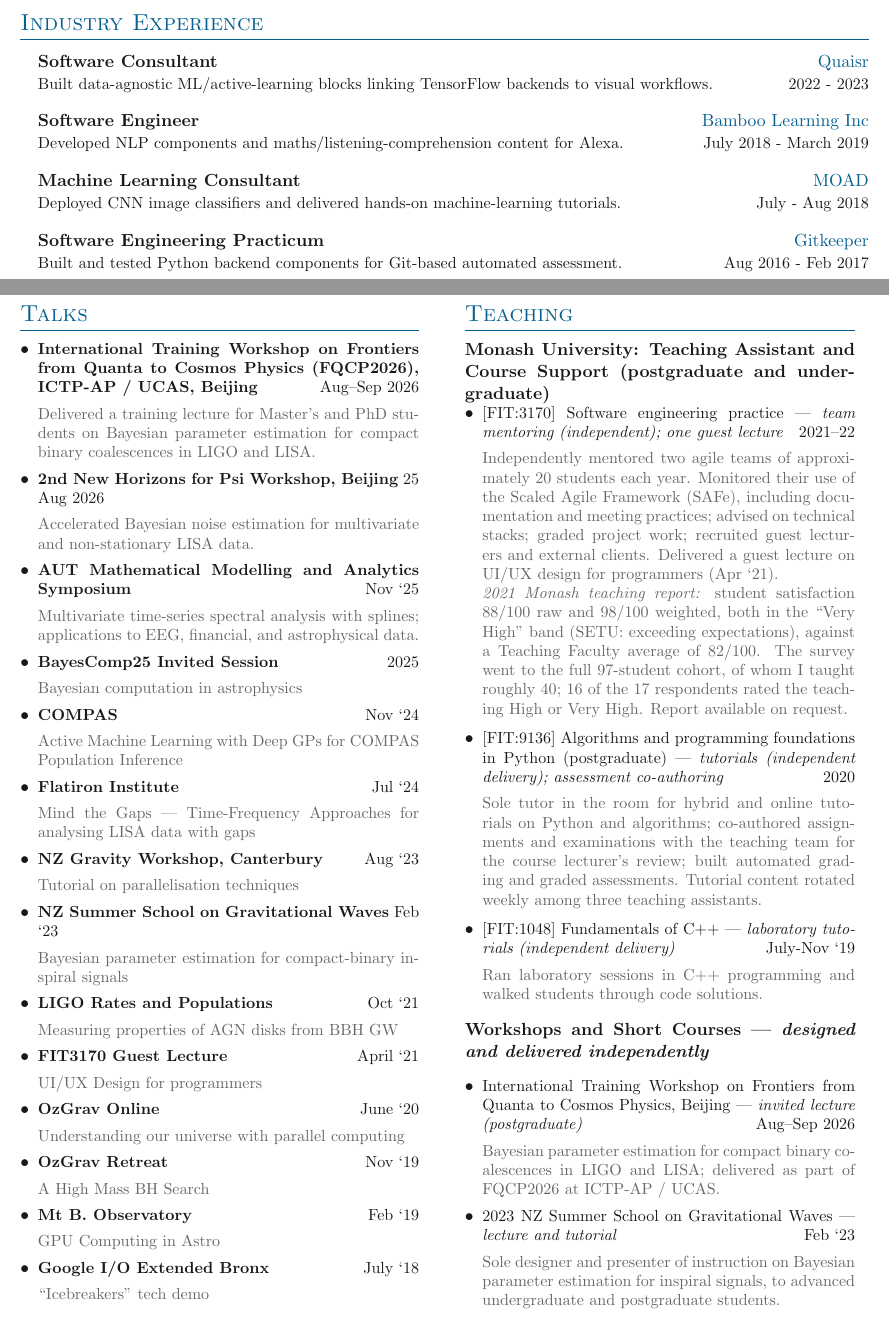
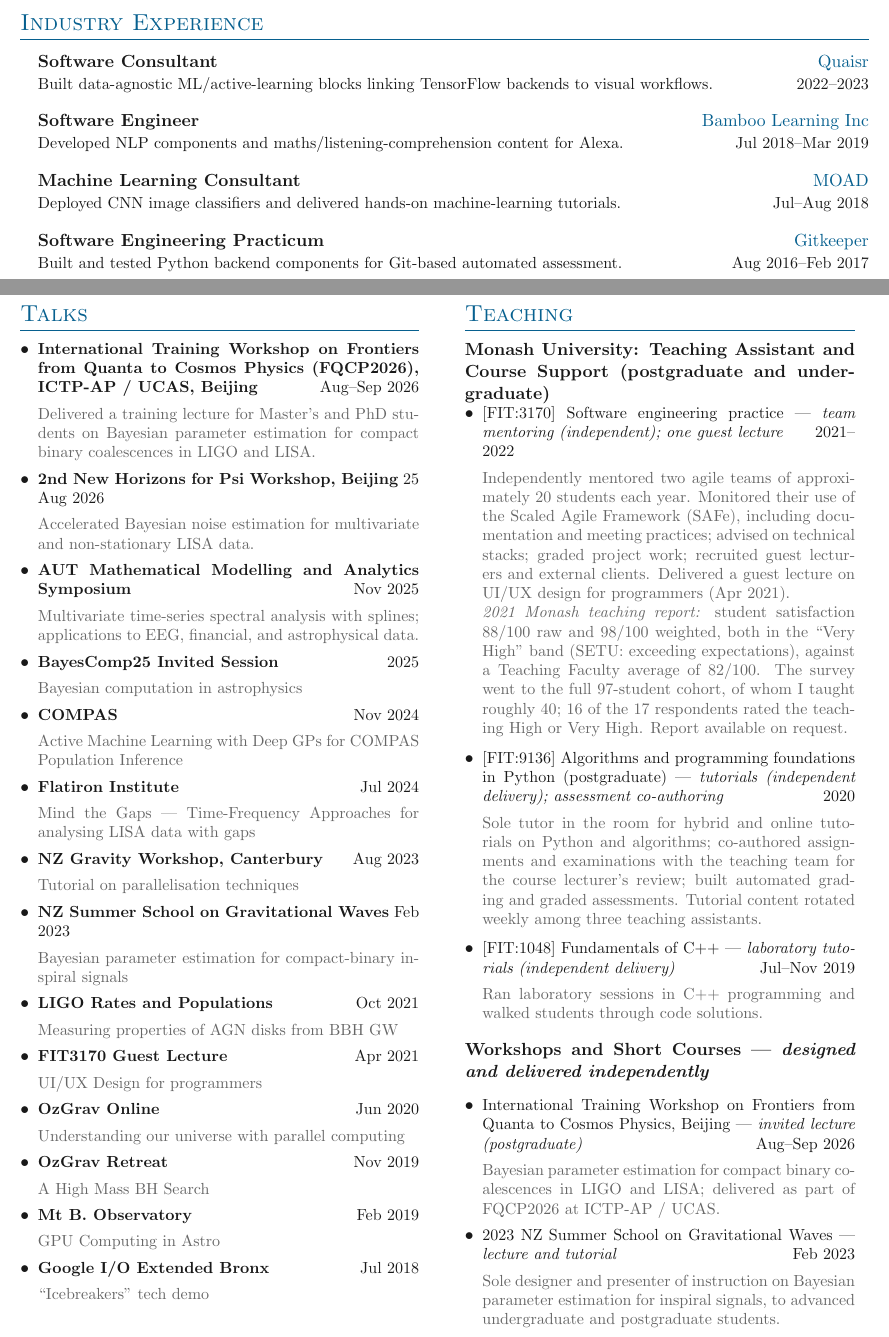
Before and after one commit to avivajpeyi/cv, a LaTeX CV (tex/cv (no papers or grants).tex, which reads tex/sections/industry.tex, tex/sections/talks.tex, tex/sections/teaching.tex): two parts of pages 1 and 2 of 2, joined at a grey line, cut so that both start at the same text. Compiled offline with pdfLaTeX.

Commit message:
Use consistent four-digit years and month abbreviations in academic CV sections

```diff
--- a/tex/sections/industry.tex
+++ b/tex/sections/industry.tex
@@ -7,23 +7,23 @@
 	{\textbf{Software Consultant}}
 	{\link{https://quaisr.com/platform}{Quaisr}}
 	{Built data-agnostic ML/active-learning blocks linking TensorFlow backends
-	to visual workflows.}{2022 - 2023}
+	to visual workflows.}{2022--2023}
 
 \entrybig
 	{\textbf{Software Engineer}}
 	{\link{https://www.prweb.com/releases/Bamboo_Learning_Introduces_Bamboo_Math_A_New_Visually_Engaging_Voice_First_Alexa_Skill_to_Help_Students_Practice_Number_and_Word_Problems/prweb15792914.htm}{Bamboo Learning Inc}}
 	{Developed NLP components and maths/listening-comprehension content for
-	Alexa.}{July 2018 - March 2019}
+	Alexa.}{Jul 2018--Mar 2019}
 
 \entrybig
 	{\textbf{Machine Learning Consultant}}
 	{\link{https://www.moad.computer/}{MOAD}}
 	{Deployed CNN image classifiers and delivered hands-on machine-learning
-	tutorials.}{July - Aug 2018}
+	tutorials.}{Jul--Aug 2018}
 
 \entrybig
 	{\textbf{Software Engineering Practicum}}
 	{\link{https://dl.acm.org/doi/10.5555/3280489.3280503}{Gitkeeper}}
 	{Built and tested Python backend components for Git-based automated
-	assessment.}{Aug 2016 - Feb 2017}
+	assessment.}{Aug 2016--Feb 2017}
 }
--- a/tex/sections/talks.tex
+++ b/tex/sections/talks.tex
@@ -2,16 +2,16 @@
 \denseouterlist{
 \entrymid[\textbullet]{\textbf{International Training Workshop on Frontiers from Quanta to Cosmos Physics (FQCP2026), ICTP-AP / UCAS, Beijing}}{Aug--Sep 2026}{Delivered a training lecture for Master's and PhD students on Bayesian parameter estimation for compact binary coalescences in LIGO and LISA.}
 \entrymid[\textbullet]{\textbf{2nd New Horizons for Psi Workshop, Beijing}}{25 Aug 2026}{Accelerated Bayesian noise estimation for multivariate and non-stationary LISA data.}
-\entrymid[\textbullet]{\textbf{AUT Mathematical Modelling and Analytics Symposium}}{Nov `25}{Multivariate time-series spectral analysis with splines; applications to EEG, financial, and astrophysical data.}
+\entrymid[\textbullet]{\textbf{AUT Mathematical Modelling and Analytics Symposium}}{Nov 2025}{Multivariate time-series spectral analysis with splines; applications to EEG, financial, and astrophysical data.}
 \entrymid[\textbullet]{\textbf{BayesComp25 Invited Session}}{2025}{Bayesian computation in astrophysics}
-\entrymid[\textbullet]{\textbf{COMPAS}}{Nov `24}{Active Machine Learning with Deep GPs for COMPAS Population Inference}
-\entrymid[\textbullet]{\textbf{Flatiron Institute}}{Jul `24}{Mind the Gaps --- Time-Frequency Approaches for analysing LISA data with gaps}
-\entrymid[\textbullet]{\textbf{NZ Gravity Workshop, Canterbury}}{Aug `23}{Tutorial on parallelisation techniques}
-\entrymid[\textbullet]{\textbf{NZ Summer School on Gravitational Waves}}{Feb `23}{Bayesian parameter estimation for compact-binary inspiral signals}
-\entrymid[\textbullet]{\textbf{LIGO Rates and Populations}}{Oct `21}{Measuring properties of AGN disks from BBH GW}
-\entrymid[\textbullet]{\textbf{FIT3170 Guest Lecture}}{April `21}{UI/UX Design for programmers}
-\entrymid[\textbullet]{\textbf{OzGrav Online}}{June `20}{Understanding our universe with parallel computing}
-\entrymid[\textbullet]{\textbf{OzGrav Retreat}}{Nov `19}{A High Mass BH Search}
-\entrymid[\textbullet]{\textbf{Mt B. Observatory}}{Feb `19}{GPU Computing in Astro}
-\entrymid[\textbullet]{\textbf{Google I/O Extended Bronx}}{July `18}{``Icebreakers'' tech demo}
+\entrymid[\textbullet]{\textbf{COMPAS}}{Nov 2024}{Active Machine Learning with Deep GPs for COMPAS Population Inference}
+\entrymid[\textbullet]{\textbf{Flatiron Institute}}{Jul 2024}{Mind the Gaps --- Time-Frequency Approaches for analysing LISA data with gaps}
+\entrymid[\textbullet]{\textbf{NZ Gravity Workshop, Canterbury}}{Aug 2023}{Tutorial on parallelisation techniques}
+\entrymid[\textbullet]{\textbf{NZ Summer School on Gravitational Waves}}{Feb 2023}{Bayesian parameter estimation for compact-binary inspiral signals}
+\entrymid[\textbullet]{\textbf{LIGO Rates and Populations}}{Oct 2021}{Measuring properties of AGN disks from BBH GW}
+\entrymid[\textbullet]{\textbf{FIT3170 Guest Lecture}}{Apr 2021}{UI/UX Design for programmers}
+\entrymid[\textbullet]{\textbf{OzGrav Online}}{Jun 2020}{Understanding our universe with parallel computing}
+\entrymid[\textbullet]{\textbf{OzGrav Retreat}}{Nov 2019}{A High Mass BH Search}
+\entrymid[\textbullet]{\textbf{Mt B. Observatory}}{Feb 2019}{GPU Computing in Astro}
+\entrymid[\textbullet]{\textbf{Google I/O Extended Bronx}}{Jul 2018}{``Icebreakers'' tech demo}
 }
--- a/tex/sections/teaching.tex
+++ b/tex/sections/teaching.tex
@@ -10,12 +10,12 @@ and undergraduate)}
 \entrymid[\textbullet]
 {[FIT:3170] Software engineering practice --- \textit{team mentoring
 (independent); one guest lecture}}
-{2021--22}
+{2021--2022}
 {Independently mentored two agile teams of approximately 20 students each
 year. Monitored their use of the Scaled Agile Framework (SAFe), including
 documentation and meeting practices; advised on technical stacks; graded
 project work; recruited guest lecturers and external clients. Delivered a
-guest lecture on UI/UX design for programmers (Apr `21).
+guest lecture on UI/UX design for programmers (Apr 2021).
 \newline\textit{2021 Monash teaching report:} student satisfaction 88/100 raw
 and 98/100 weighted, both in the ``Very High'' band (SETU: exceeding
 expectations), against a Teaching Faculty average of 82/100. The survey went to
@@ -35,7 +35,7 @@ assessments. Tutorial content rotated weekly among three teaching assistants.}
 
 \entrymid[\textbullet]
 {[FIT:1048] Fundamentals of C++ --- \textit{laboratory tutorials (independent
-delivery)}}{July-Nov `19}
+delivery)}}{Jul--Nov 2019}
 {Ran laboratory sessions in C++ programming and walked students through code
 solutions.}
 
@@ -54,13 +54,13 @@ LISA; delivered as part of FQCP2026 at ICTP-AP / UCAS.}
 
 \entrymid[\textbullet]
 {2023 NZ Summer School on Gravitational Waves --- \textit{lecture and tutorial}}
-{Feb `23}
+{Feb 2023}
 {Sole designer and presenter of instruction on Bayesian parameter estimation
 for inspiral signals, to advanced undergraduate and postgraduate students.}
 
 \entrymid[\textbullet]
 {NZ Gravity Workshop, University of Canterbury --- \textit{tutorial}}
-{Aug `23}
+{Aug 2023}
 {Sole designer and presenter of a one-hour tutorial on parallelisation
 techniques, including multiprocessing and GPU programming.}
 
```
Also changed, not shown: tex/sections/awards.tex (+11 -11 lines), tex/sections/hackathons.tex (+4 -4 lines), tex/sections/outreach.tex (+6 -6 lines), tex/sections/talks_uoa.tex (+6 -6 lines), tex/sections/teaching.tex (4 more changed lines).
